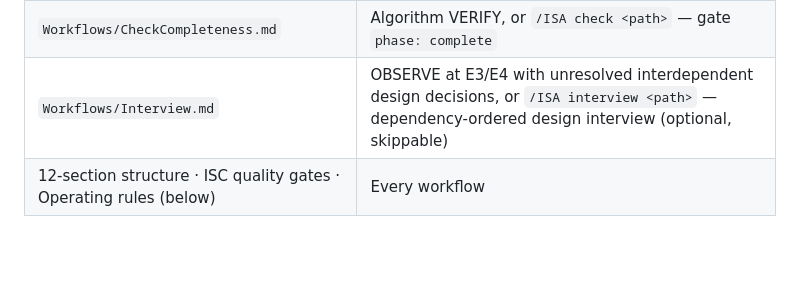
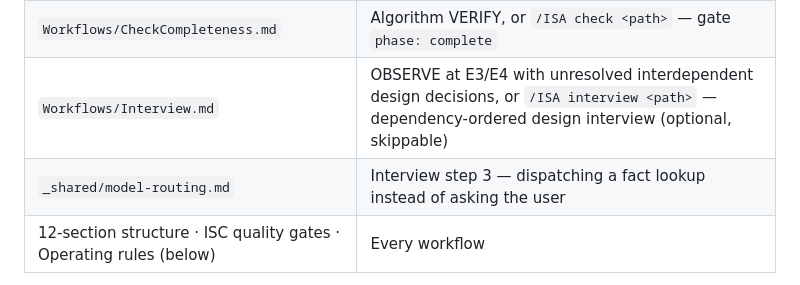
Before and after one commit to rynhardt81/forgeFlow, a Markdown page: skills/ISA/SKILL.md, the part around the change. Drawn GitHub-style; blank space fills up the shorter version.

```diff
--- a/skills/ISA/SKILL.md
+++ b/skills/ISA/SKILL.md
@@ -29,6 +29,7 @@ Created at OBSERVE, refined through pursuit, verified at VERIFY.
 | `Workflows/Scaffold.md` | Algorithm OBSERVE, E3+, or `/ISA scaffold "..."` — create or extend the relevant ISA |
 | `Workflows/CheckCompleteness.md` | Algorithm VERIFY, or `/ISA check <path>` — gate `phase: complete` |
 | `Workflows/Interview.md` | OBSERVE at E3/E4 with unresolved interdependent design decisions, or `/ISA interview <path>` — dependency-ordered design interview (optional, skippable) |
+| `_shared/model-routing.md` | Interview step 3 — dispatching a fact lookup instead of asking the user |
 | 12-section structure · ISC quality gates · Operating rules (below) | Every workflow |
 
 A plain `forge task add` carries no ISA — track + nudge, never enforce. `task lock` prints a non-blocking reminder; the consistency checker reports advisory `task-without-isa` findings. Attaching one stays your choice.
```
Also changed, not shown: skills/new-feature/PHASES.md (+1 -1 lines), 1 other file.
